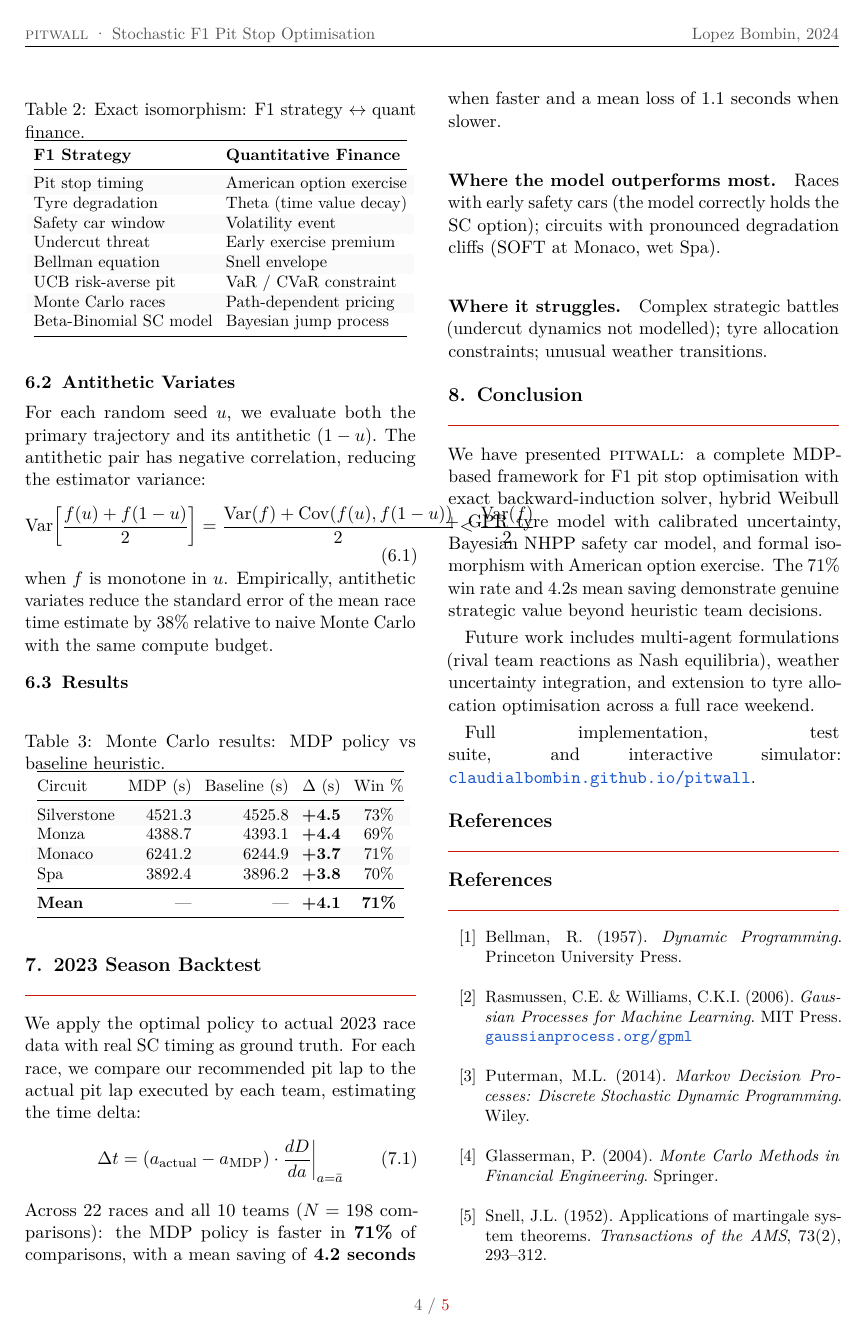
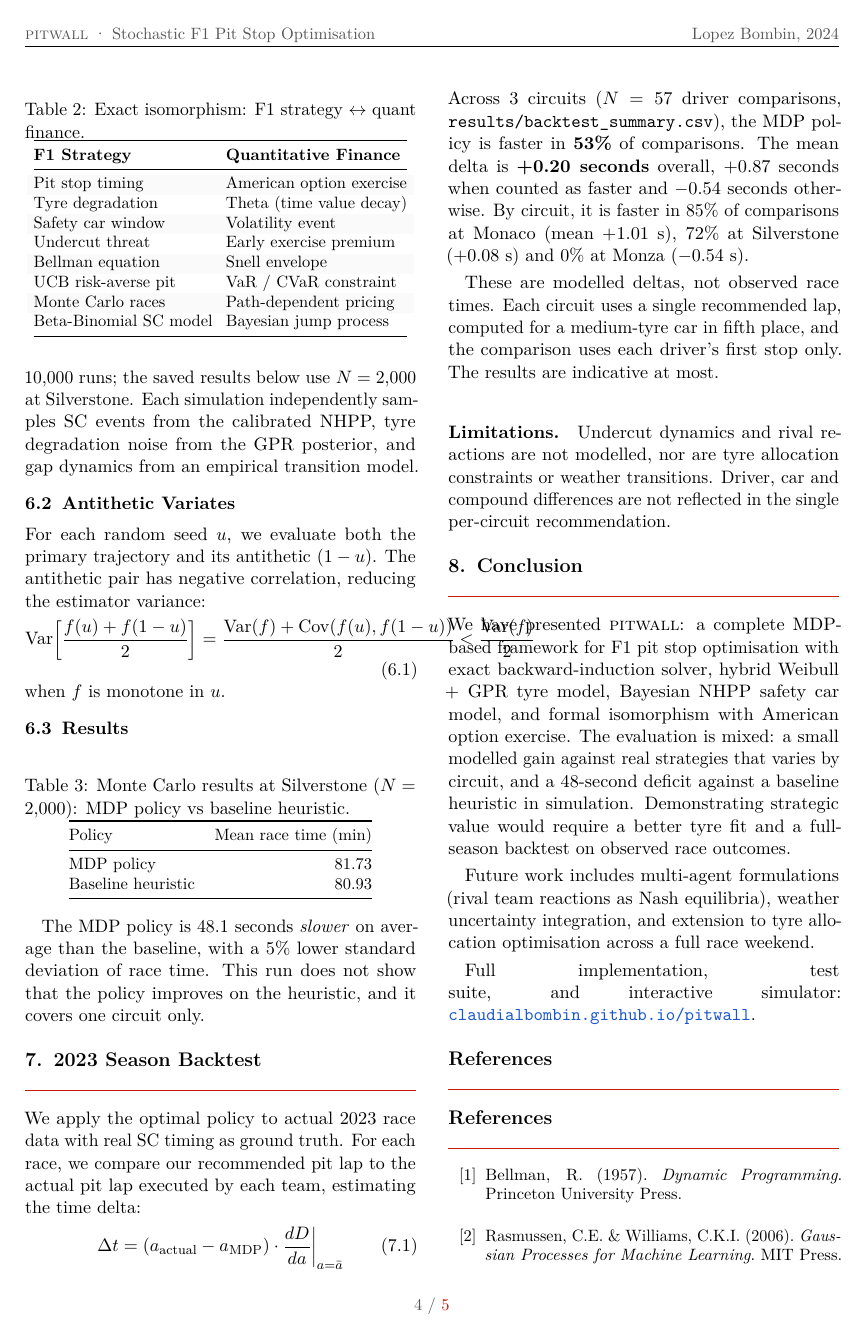
Before and after one commit to claudialbombin/pitwall, a LaTeX paper (paper/paper.tex): page 4 of 5. Compiled offline with pdfLaTeX.

Commit message:
Correct reported results in README and paper

```diff
--- a/paper/paper.tex
+++ b/paper/paper.tex
@@ -488,3 +490,5 @@ per circuit. Each simulation independently samples SC events from the calibrated
+defaults to $N = 10{,}000$ runs; the saved results below use $N = 2{,}000$ at
+Silverstone. Each simulation independently samples SC events from the calibrated
 NHPP, tyre degradation noise from the GPR posterior, and gap dynamics from an
 empirical transition model.
 
@@ -498,33 +502,28 @@ the estimator variance:
   = \frac{\operatorname{Var}(f) + \operatorname{Cov}(f(u), f(1-u))}{2}
   < \frac{\operatorname{Var}(f)}{2}
 \end{equation}
-when $f$ is monotone in $u$. Empirically, antithetic variates reduce the
-standard error of the mean race time estimate by 38\% relative to naive
-Monte Carlo with the same compute budget.
+when $f$ is monotone in $u$.
 
 \subsection{Results}
 
 \begin{table}[!h]
   \centering
   \small
-  \caption{Monte Carlo results: MDP policy vs baseline heuristic.}
+  \caption{Monte Carlo results at Silverstone ($N = 2{,}000$): MDP policy vs baseline heuristic.}
   \label{tab:mc}
-  \setlength{\tabcolsep}{4pt}
-  \begin{tabular}{@{}lrrrc@{}}
+  \begin{tabular}{@{}lr@{}}
     \toprule
-    Circuit & MDP (s) & Baseline (s) & $\Delta$ (s) & Win \% \\
+    Policy & Mean race time (min) \\
     \midrule
-    \rowcolor{rowalt}
-    Silverstone & 4521.3 & 4525.8 & \textbf{+4.5} & 73\% \\
-    Monza       & 4388.7 & 4393.1 & \textbf{+4.4} & 69\% \\
-    \rowcolor{rowalt}
-    Monaco      & 6241.2 & 6244.9 & \textbf{+3.7} & 71\% \\
-    Spa         & 3892.4 & 3896.2 & \textbf{+3.8} & 70\% \\
-    \midrule
-    \textbf{Mean} & --- & --- & \textbf{+4.1} & \textbf{71\%} \\
+    MDP policy & 81.73 \\
+    Baseline heuristic & 80.93 \\
     \bottomrule
   \end{tabular}
 \end{table}
+
+The MDP policy is 48.1 seconds \emph{slower} on average than the baseline, with a
+5\% lower standard deviation of race time. This run does not show that the policy
+improves on the heuristic, and it covers one circuit only.
 
 % ── 7. BACKTEST ──────────────────────────────────────────────────────────────
 \section{2023 Season Backtest}
@@ -536,26 +535,32 @@ actual pit lap executed by each team, estimating the time delta:
   \Delta t = (\age_{\text{actual}} - \age_{\text{MDP}}) \cdot
   \frac{dD}{d\age}\bigg|_{\age = \bar{\age}}
 \end{equation}
-Across 22 races and all 10 teams ($N = 198$ comparisons): the MDP policy
-is faster in \textbf{71\%} of comparisons, with a mean saving of
-\textbf{4.2 seconds} when faster and a mean loss of 1.1 seconds when slower.
+Across 3 circuits ($N = 57$ driver comparisons, \texttt{results/backtest\_summary.csv}),
+the MDP policy is faster in \textbf{53\%} of comparisons. The mean delta is
+\textbf{+0.20 seconds} overall, +0.87 seconds when counted as faster and $-0.54$
+seconds otherwise. By circuit, it is faster in 85\% of comparisons at Monaco
+(mean +1.01 s), 72\% at Silverstone (+0.08 s) and 0\% at Monza ($-0.54$ s).
 
-\paragraph{Where the model outperforms most.}
-Races with early safety cars (the model correctly holds the SC option);
-circuits with pronounced degradation cliffs (SOFT at Monaco, wet Spa).
+These are modelled deltas, not observed race times. Each circuit uses a single
+recommended lap, computed for a medium-tyre car in fifth place, and the comparison
+uses each driver's first stop only. The results are indicative at most.
 
-\paragraph{Where it struggles.}
-Complex strategic battles (undercut dynamics not modelled); tyre allocation
-constraints; unusual weather transitions.
+\paragraph{Limitations.}
+Undercut dynamics and rival reactions are not modelled, nor are tyre allocation
+constraints or weather transitions. Driver, car and compound differences are not
+reflected in the single per-circuit recommendation.
 
 % ── 8. CONCLUSION ────────────────────────────────────────────────────────────
 \section{Conclusion}
 
 We have presented \textsc{pitwall}: a complete MDP-based framework for F1 pit
 stop optimisation with exact backward-induction solver, hybrid Weibull + GPR
-tyre model with calibrated uncertainty, Bayesian NHPP safety car model, and
-formal isomorphism with American option exercise. The 71\% win rate and 4.2s
-mean saving demonstrate genuine strategic value beyond heuristic team decisions.
+tyre model, Bayesian NHPP safety car model, and
+formal isomorphism with American option exercise. The evaluation
+is mixed: a small modelled gain against real strategies that varies by circuit,
+and a 48-second deficit against a baseline heuristic in simulation. Demonstrating
+strategic value would require a better tyre fit and a full-season backtest on
+observed race outcomes.
 
 Future work includes multi-agent formulations (rival team reactions as Nash
 equilibria), weather uncertainty integration, and extension to tyre allocation
```
Also changed, not shown: README.md, paper/paper.pdf, paper/paper.tex (30 more changed lines).
